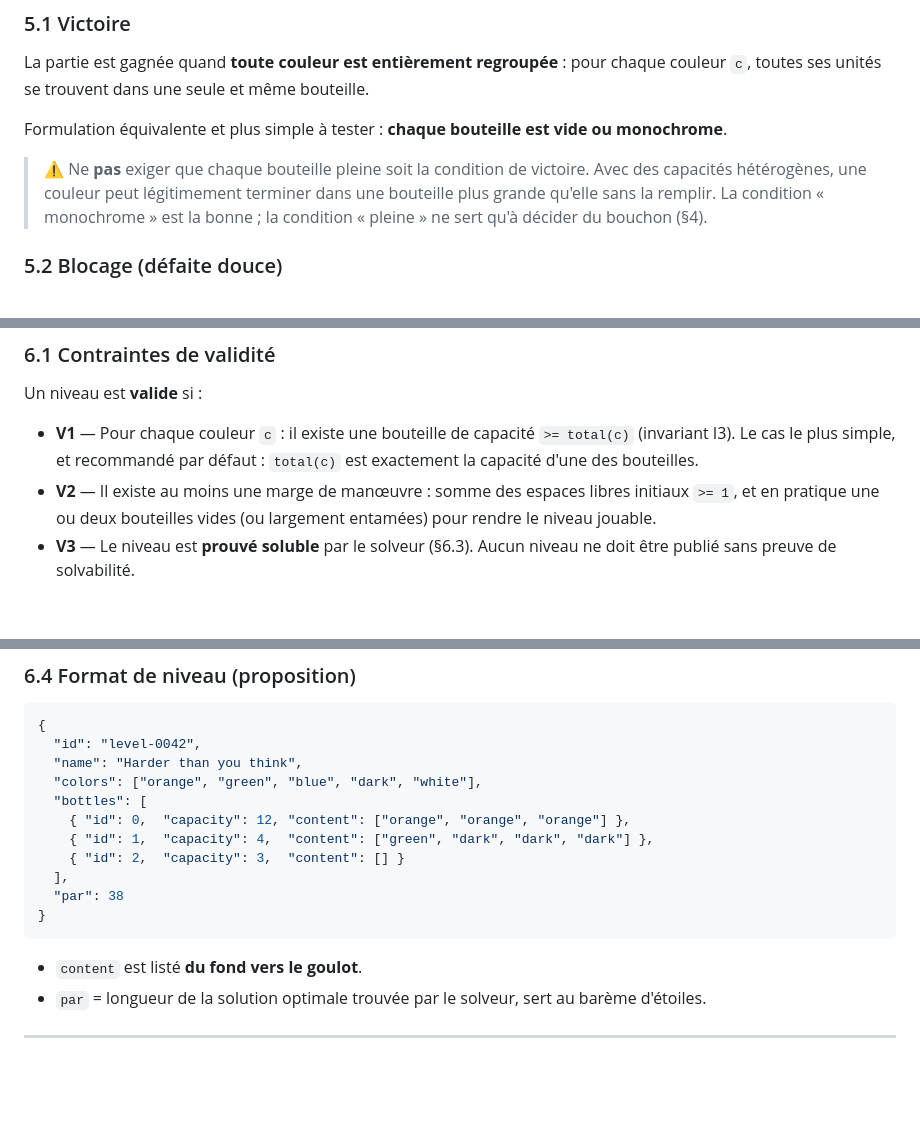
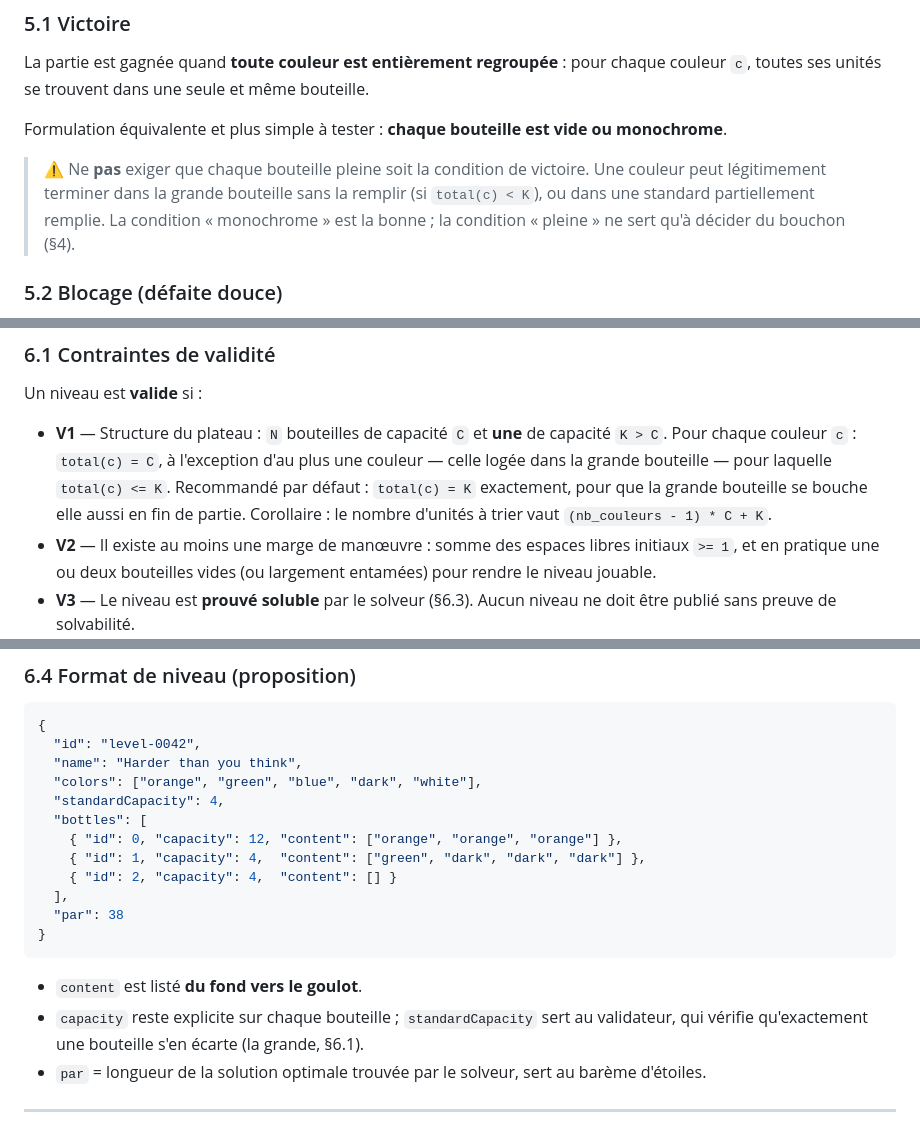
Before and after one commit to viruseb/bottlesort, a Markdown page: docs/01-regles-du-jeu.md, 3 parts joined by grey strips. Drawn GitHub-style; blank space fills up the shorter version.

````diff
--- a/docs/01-regles-du-jeu.md
+++ b/docs/01-regles-du-jeu.md
@@ -141,10 +150,10 @@ toutes ses unités se trouvent dans une seule et même bouteille.
 
 Formulation équivalente et plus simple à tester : **chaque bouteille est vide ou monochrome**.
 
-> ⚠️ Ne **pas** exiger que chaque bouteille pleine soit la condition de victoire. Avec des
-> capacités hétérogènes, une couleur peut légitimement terminer dans une bouteille plus grande
-> qu'elle sans la remplir. La condition « monochrome » est la bonne ; la condition « pleine »
-> ne sert qu'à décider du bouchon (§4).
+> ⚠️ Ne **pas** exiger que chaque bouteille pleine soit la condition de victoire. Une couleur
+> peut légitimement terminer dans la grande bouteille sans la remplir (si `total(c) < K`), ou
+> dans une standard partiellement remplie. La condition « monochrome » est la bonne ; la
+> condition « pleine » ne sert qu'à décider du bouchon (§4).
 
 ### 5.2 Blocage (défaite douce)
 
@@ -166,9 +175,11 @@ proposition : le faire **hors ligne** à la génération, et à l'exécution seu
 
 Un niveau est **valide** si :
 
-- **V1** — Pour chaque couleur `c` : il existe une bouteille de capacité `>= total(c)`
-  (invariant I3). Le cas le plus simple, et recommandé par défaut : `total(c)` est exactement
-  la capacité d'une des bouteilles.
+- **V1** — Structure du plateau : `N` bouteilles de capacité `C` et **une** de capacité `K > C`.
+  Pour chaque couleur `c` : `total(c) = C`, à l'exception d'au plus une couleur — celle logée
+  dans la grande bouteille — pour laquelle `total(c) <= K`. Recommandé par défaut :
+  `total(c) = K` exactement, pour que la grande bouteille se bouche elle aussi en fin de partie.
+  Corollaire : le nombre d'unités à trier vaut `(nb_couleurs - 1) * C + K`.
 - **V2** — Il existe au moins une marge de manœuvre : somme des espaces libres initiaux `>= 1`,
   et en pratique une ou deux bouteilles vides (ou largement entamées) pour rendre le niveau
   jouable.
@@ -207,16 +218,19 @@ doit être filtré a posteriori.
   "id": "level-0042",
   "name": "Harder than you think",
   "colors": ["orange", "green", "blue", "dark", "white"],
+  "standardCapacity": 4,
   "bottles": [
-    { "id": 0,  "capacity": 12, "content": ["orange", "orange", "orange"] },
-    { "id": 1,  "capacity": 4,  "content": ["green", "dark", "dark", "dark"] },
-    { "id": 2,  "capacity": 3,  "content": [] }
+    { "id": 0, "capacity": 12, "content": ["orange", "orange", "orange"] },
+    { "id": 1, "capacity": 4,  "content": ["green", "dark", "dark", "dark"] },
+    { "id": 2, "capacity": 4,  "content": [] }
   ],
   "par": 38
 }
 ```
 
 - `content` est listé **du fond vers le goulot**.
+- `capacity` reste explicite sur chaque bouteille ; `standardCapacity` sert au validateur, qui
+  vérifie qu'exactement une bouteille s'en écarte (la grande, §6.1).
 - `par` = longueur de la solution optimale trouvée par le solveur, sert au barème d'étoiles.
 
 ---
````
Also changed, not shown: other parts of docs/01-regles-du-jeu.md (+25 -13 lines).
